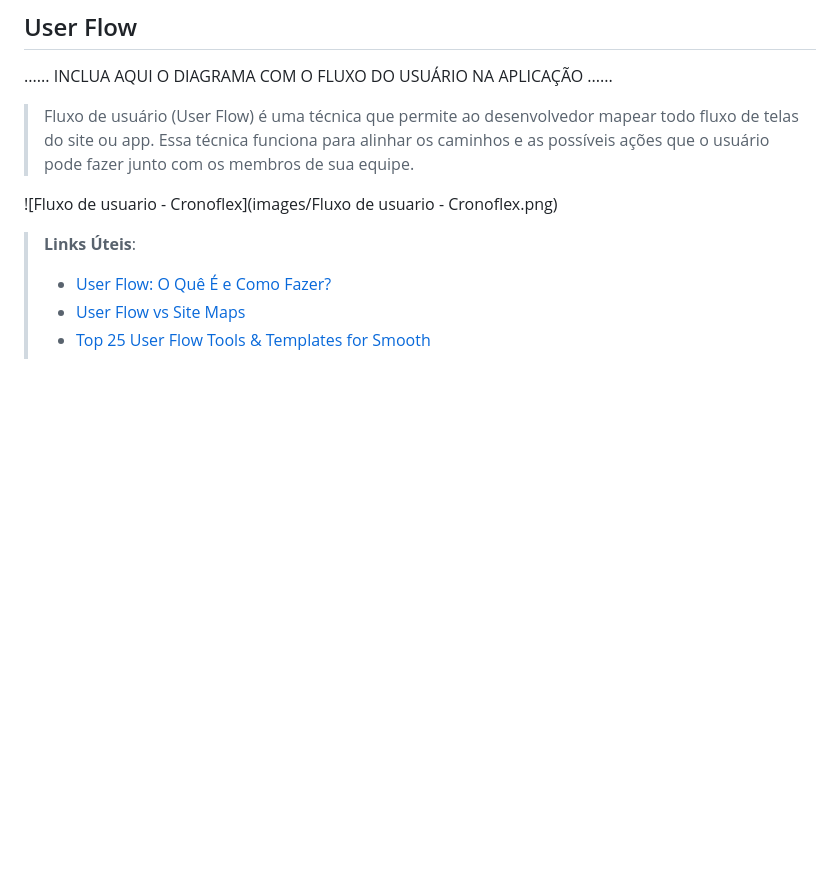
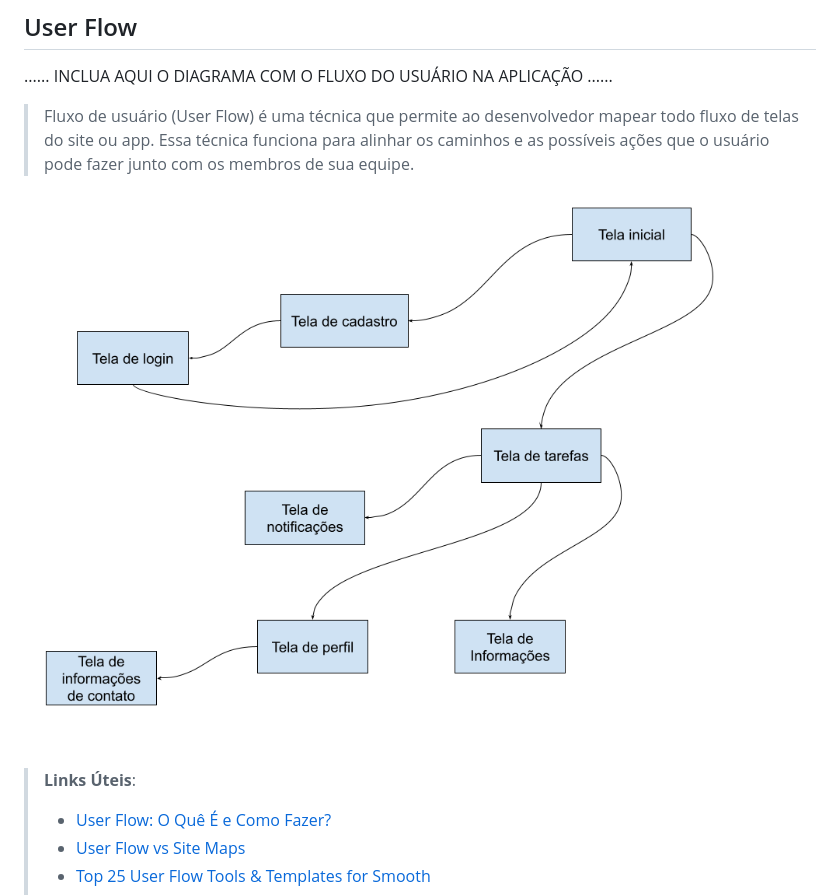
Before and after one commit to ICEI-PUC-Minas-PMGES-TI/pmg-es-2024-1-ti1-2401100-g2-ma-organizacao-de-tempo-1, a Markdown page: docs/relatorio/Relatorio Tecnico - TEMPLATE.md, the part around the change. Drawn GitHub-style; blank space fills up the shorter version.

```diff
--- a/docs/relatorio/Relatorio Tecnico - TEMPLATE.md
+++ b/docs/relatorio/Relatorio Tecnico - TEMPLATE.md
@@ -146,7 +146,7 @@ Nesta área do relatório serão apresentadas todo o Projeto de Interface, inclu
 > fazer junto com os membros de sua equipe.
 
 
-![Fluxo de usuario - Cronoflex](images/Fluxo de usuario - Cronoflex.png)
+![Fluxo de usuario - Cronoflex](images/UserFlow.png)
 
 > **Links Úteis**:
 > - [User Flow: O Quê É e Como Fazer?](https://medium.com/7bits/fluxo-de-usu%C3%A1rio-user-flow-o-que-%C3%A9-como-fazer-79d965872534)
```
